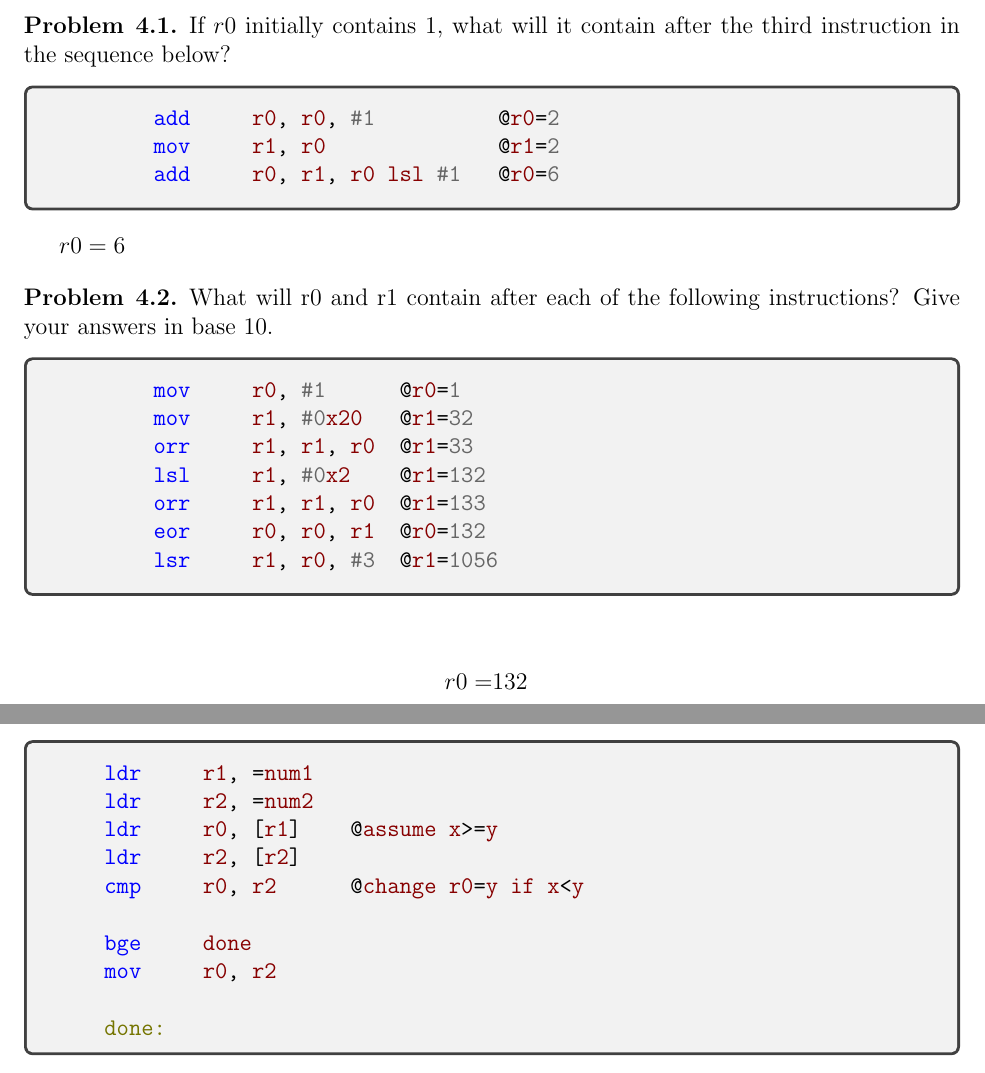
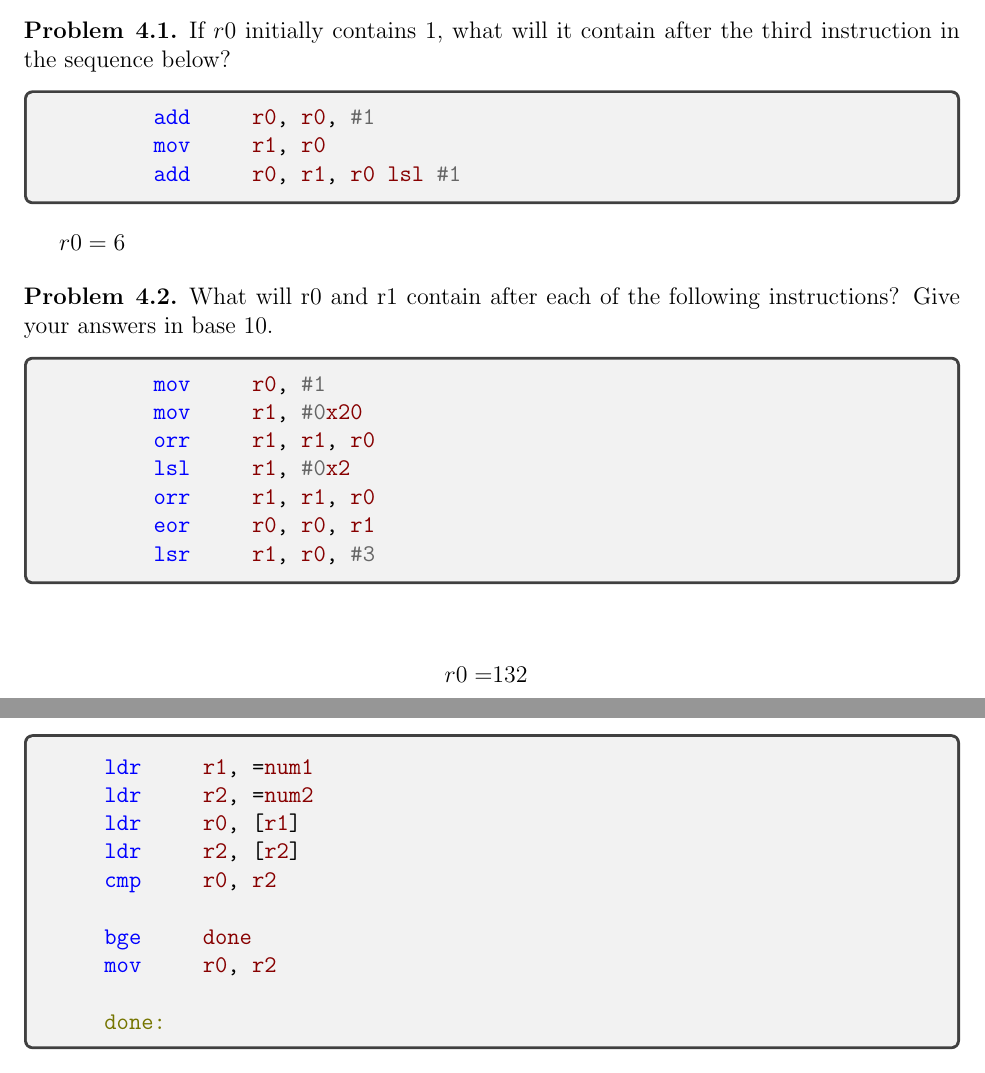
Before and after one commit to chiq2045/Assembly, a LaTeX document (Chapter 4/Cp4.tex): two parts of pages 1 and 2 of 3, joined at a grey line, cut so that both start at the same text. Compiled offline with pdfLaTeX.

Commit message:
just some corrections

```diff
--- a/Chapter 4/Cp4.tex
+++ b/Chapter 4/Cp4.tex
@@ -61,9 +61,9 @@
 \begin{problem}{4.1}
     If $r0$ initially contains $1$, what will it contain after the third instruction in the sequence below?
     \begin{minted}{gas}
-        add     r0, r0, #1          @r0=2
-        mov     r1, r0              @r1=2
-        add     r0, r1, r0 lsl #1   @r0=6
+        add     r0, r0, #1
+        mov     r1, r0
+        add     r0, r1, r0 lsl #1
     \end{minted}
 
 \end{problem}
@@ -75,13 +75,13 @@ $r0=6$
 \begin{problem}{4.2}
     What will r0 and r1 contain after each of the following instructions? Give your answers in base 10.
     \begin{minted}{gas}
-        mov     r0, #1      @r0=1
-        mov     r1, #0x20   @r1=32
-        orr     r1, r1, r0  @r1=33
-        lsl     r1, #0x2    @r1=132
-        orr     r1, r1, r0  @r1=133
-        eor     r0, r0, r1  @r0=132
-        lsr     r1, r0, #3  @r1=1056
+        mov     r0, #1
+        mov     r1, #0x20
+        orr     r1, r1, r0
+        lsl     r1, #0x2
+        orr     r1, r1, r0
+        eor     r0, r0, r1
+        lsr     r1, r0, #3
     \end{minted}
 
 \end{problem}
@@ -133,9 +133,9 @@ However, with the $asr$ operation, the $n$ most significant bits become copies o
 \begin{minted}{gas}
     ldr     r1, =num1
     ldr     r2, =num2
-    ldr     r0, [r1]    @assume x>=y
+    ldr     r0, [r1]
     ldr     r2, [r2]
-    cmp     r0, r2      @change r0=y if x<y
+    cmp     r0, r2
 
     bge     done
     mov     r0, r2
```
Also changed, not shown: Chapter 4/Cp4.pdf, Chapter 4/Cp4.tex (3 more changed lines), 12 other files.
